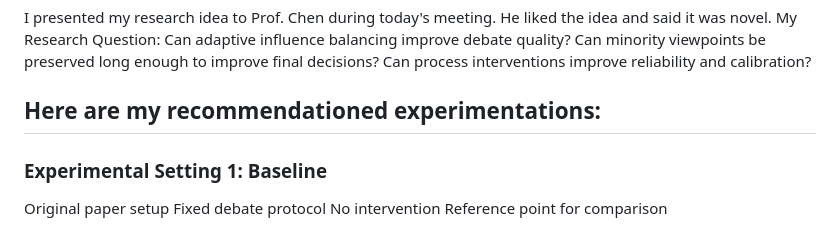
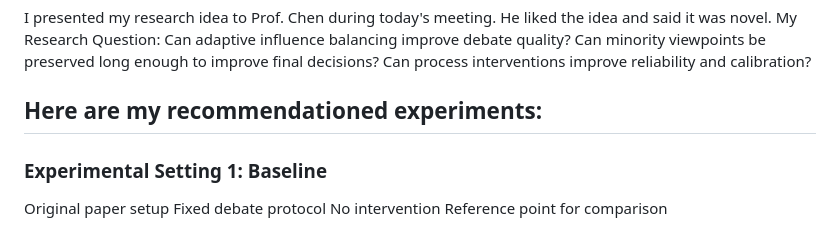
Before and after one commit to kylezlin-hub/UTD_2026Summer_Uncertainty-quantification-for-multi-agent-systems, a Markdown page: README.md, the part around the change. Drawn GitHub-style.

```diff
--- a/README.md
+++ b/README.md
@@ -4,7 +4,7 @@ My Research Question:
 Can adaptive influence balancing improve debate quality?
 Can minority viewpoints be preserved long enough to improve final decisions?
 Can process interventions improve reliability and calibration?
-## Here are my recommendationed experimentations:
+## Here are my recommendationed experiments:
 ### Experimental Setting 1: Baseline
 Original paper setup
 Fixed debate protocol
```
